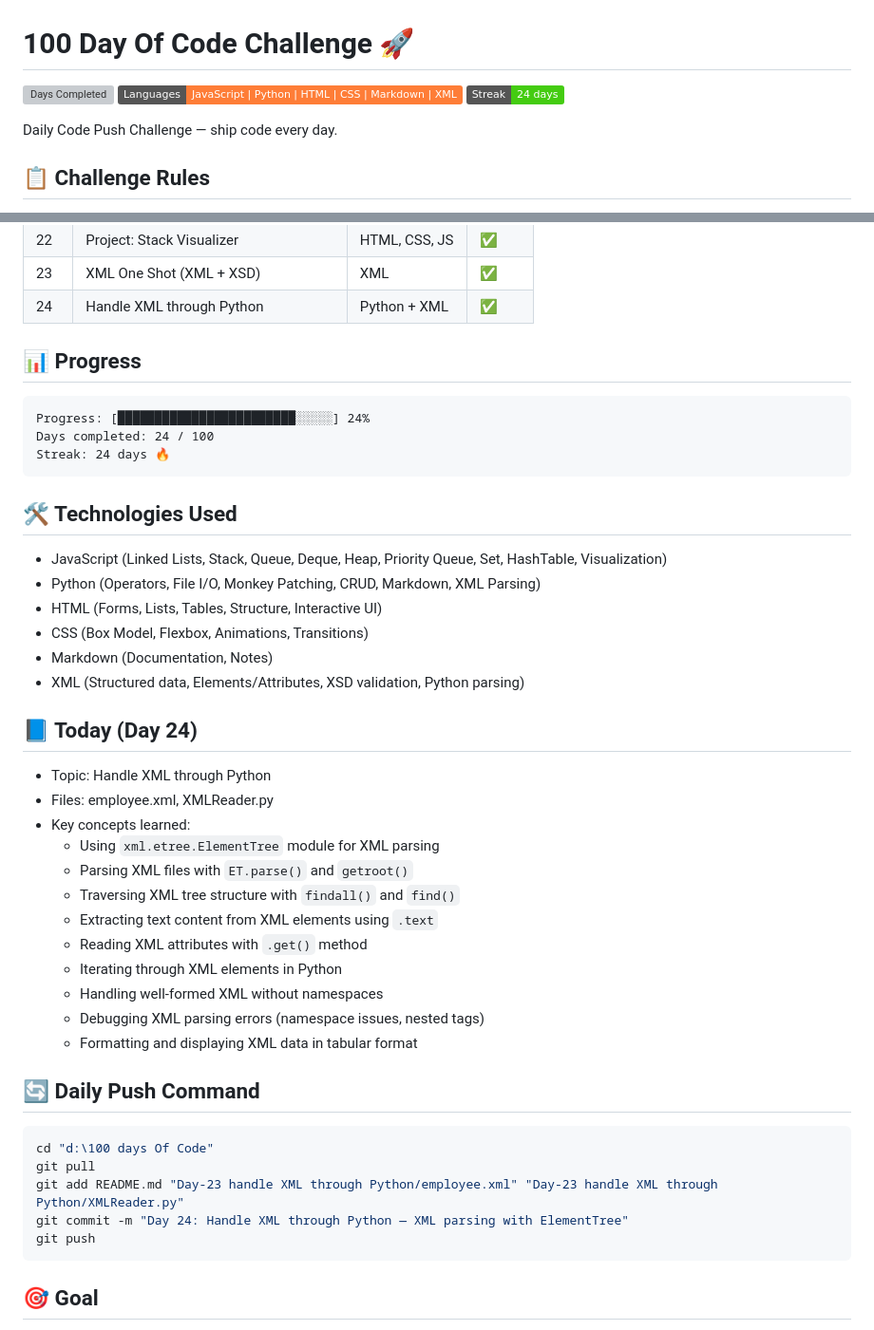
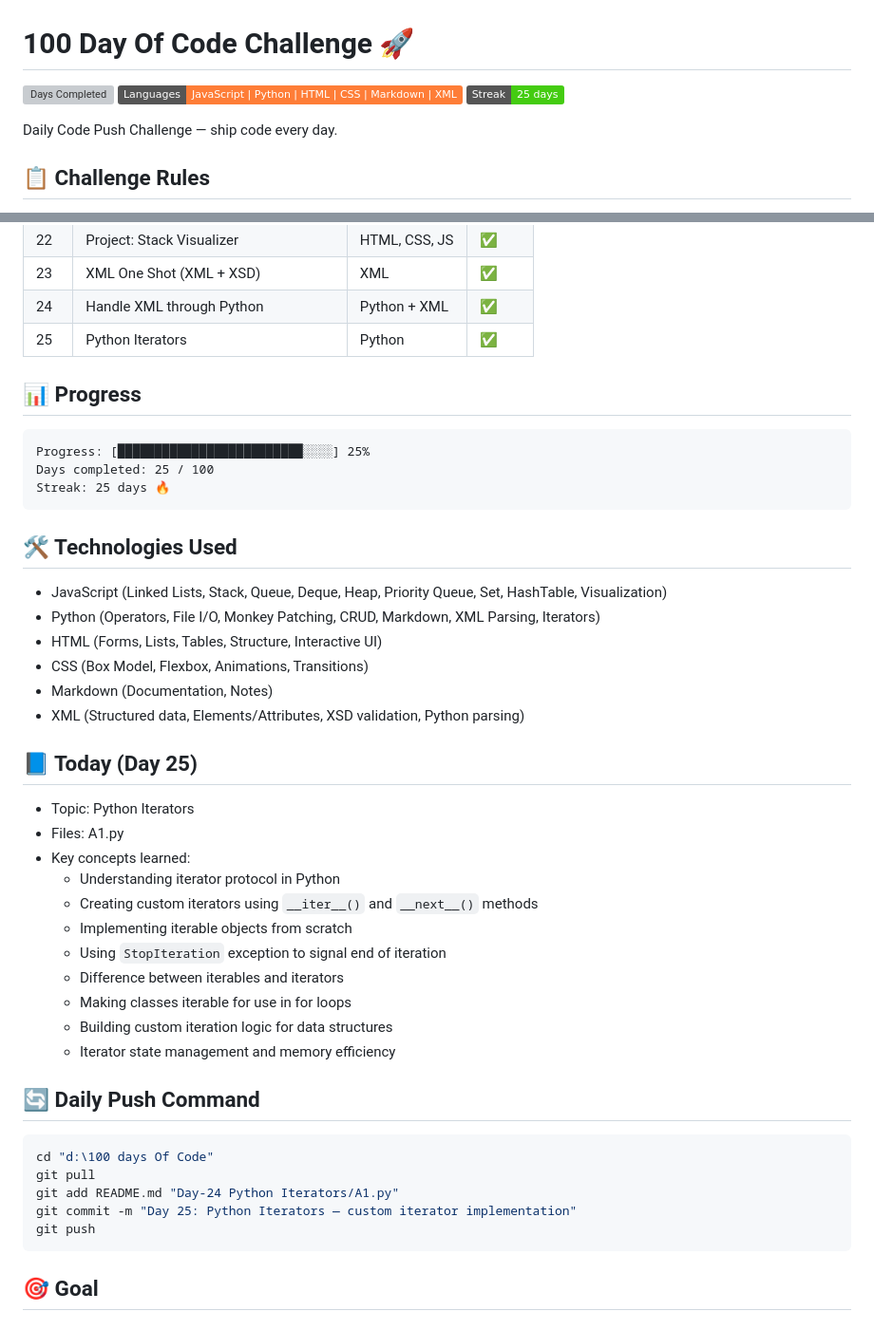
Before and after one commit to vikaschuahan/100-Day-Of-Code, a Markdown page: README.md, 2 parts joined by grey strips. Shown: that part at 95% size. Drawn GitHub-style; badges without logos; grey boxes are pictures that could not be loaded.

````diff
--- a/README.md
+++ b/README.md
@@ -1,8 +1,8 @@
 # 100 Day Of Code Challenge 🚀
 
-![Days Completed](https://img.shields.io/badge/Days%20Completed-24%2F100-blue)
+![Days Completed](https://img.shields.io/badge/Days%20Completed-25%2F100-blue)
 ![Languages](https://img.shields.io/badge/Languages-JavaScript%20%7C%20Python%20%7C%20HTML%20%7C%20CSS%20%7C%20Markdown%20%7C%20XML-orange)
-![Status](https://img.shields.io/badge/Streak-24_days-success)
+![Status](https://img.shields.io/badge/Streak-25_days-success)
 
 Daily Code Push Challenge — ship code every day.
 
@@ -39,42 +39,42 @@ Daily Code Push Challenge — ship code every day.
 | 22 | Project: Stack Visualizer | HTML, CSS, JS | ✅ |
 | 23 | XML One Shot (XML + XSD) | XML | ✅ |
 | 24 | Handle XML through Python | Python + XML | ✅ |
+| 25 | Python Iterators | Python | ✅ |
 
 ## 📊 Progress
 ```
-Progress: [████████████████████████░░░░░] 24%
-Days completed: 24 / 100
-Streak: 24 days 🔥
+Progress: [█████████████████████████░░░░] 25%
+Days completed: 25 / 100
+Streak: 25 days 🔥
 ```
 
 ## 🛠️ Technologies Used
 - JavaScript (Linked Lists, Stack, Queue, Deque, Heap, Priority Queue, Set, HashTable, Visualization)
-- Python (Operators, File I/O, Monkey Patching, CRUD, Markdown, XML Parsing)
+- Python (Operators, File I/O, Monkey Patching, CRUD, Markdown, XML Parsing, Iterators)
 - HTML (Forms, Lists, Tables, Structure, Interactive UI)
 - CSS (Box Model, Flexbox, Animations, Transitions)
 - Markdown (Documentation, Notes)
 - XML (Structured data, Elements/Attributes, XSD validation, Python parsing)
 
-## 📘 Today (Day 24)
-- Topic: Handle XML through Python
-- Files: employee.xml, XMLReader.py
+## 📘 Today (Day 25)
+- Topic: Python Iterators
+- Files: A1.py
 - Key concepts learned:
-  - Using `xml.etree.ElementTree` module for XML parsing
-  - Parsing XML files with `ET.parse()` and `getroot()`
-  - Traversing XML tree structure with `findall()` and `find()`
-  - Extracting text content from XML elements using `.text`
-  - Reading XML attributes with `.get()` method
-  - Iterating through XML elements in Python
-  - Handling well-formed XML without namespaces
-  - Debugging XML parsing errors (namespace issues, nested tags)
-  - Formatting and displaying XML data in tabular format
+  - Understanding iterator protocol in Python
+  - Creating custom iterators using `__iter__()` and `__next__()` methods
+  - Implementing iterable objects from scratch
+  - Using `StopIteration` exception to signal end of iteration
+  - Difference between iterables and iterators
+  - Making classes iterable for use in for loops
+  - Building custom iteration logic for data structures
+  - Iterator state management and memory efficiency
 
 ## 🔄 Daily Push Command
 ```powershell
 cd "d:\100 days Of Code"
 git pull
-git add README.md "Day-23 handle XML through Python/employee.xml" "Day-23 handle XML through Python/XMLReader.py"
-git commit -m "Day 24: Handle XML through Python — XML parsing with ElementTree"
+git add README.md "Day-24 Python Iterators/A1.py"
+git commit -m "Day 25: Python Iterators — custom iterator implementation"
 git push
 ```
 
````
